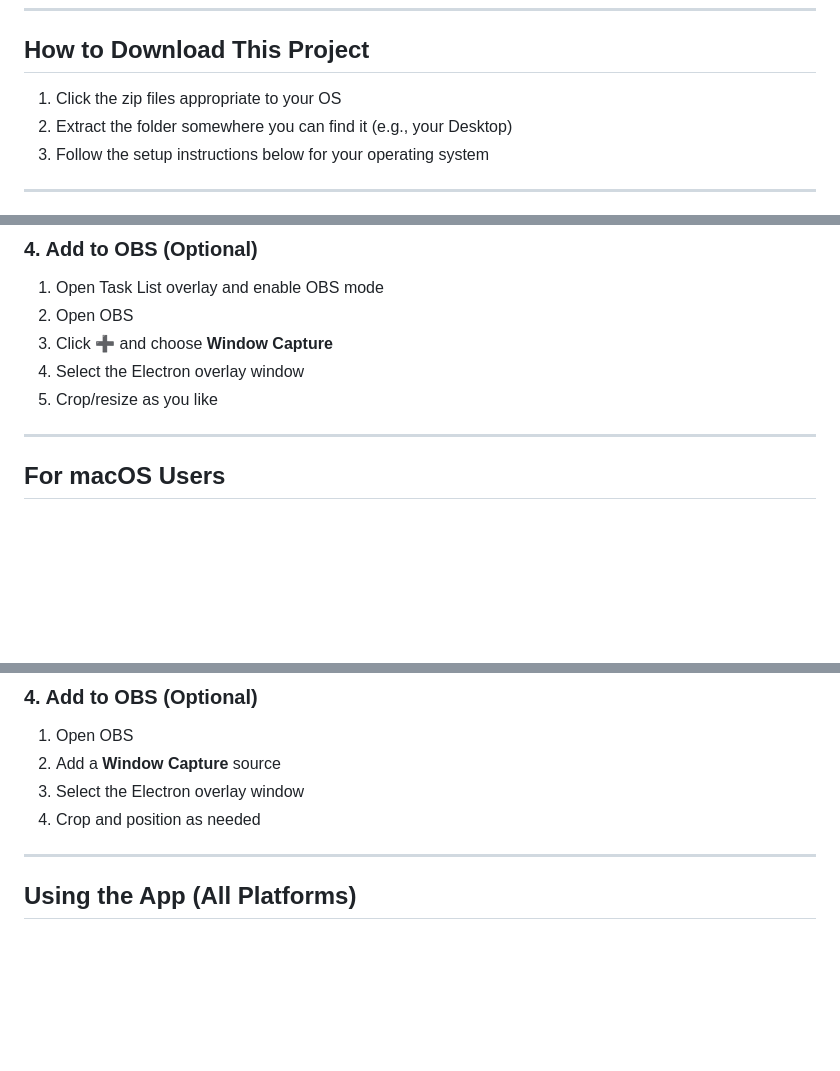
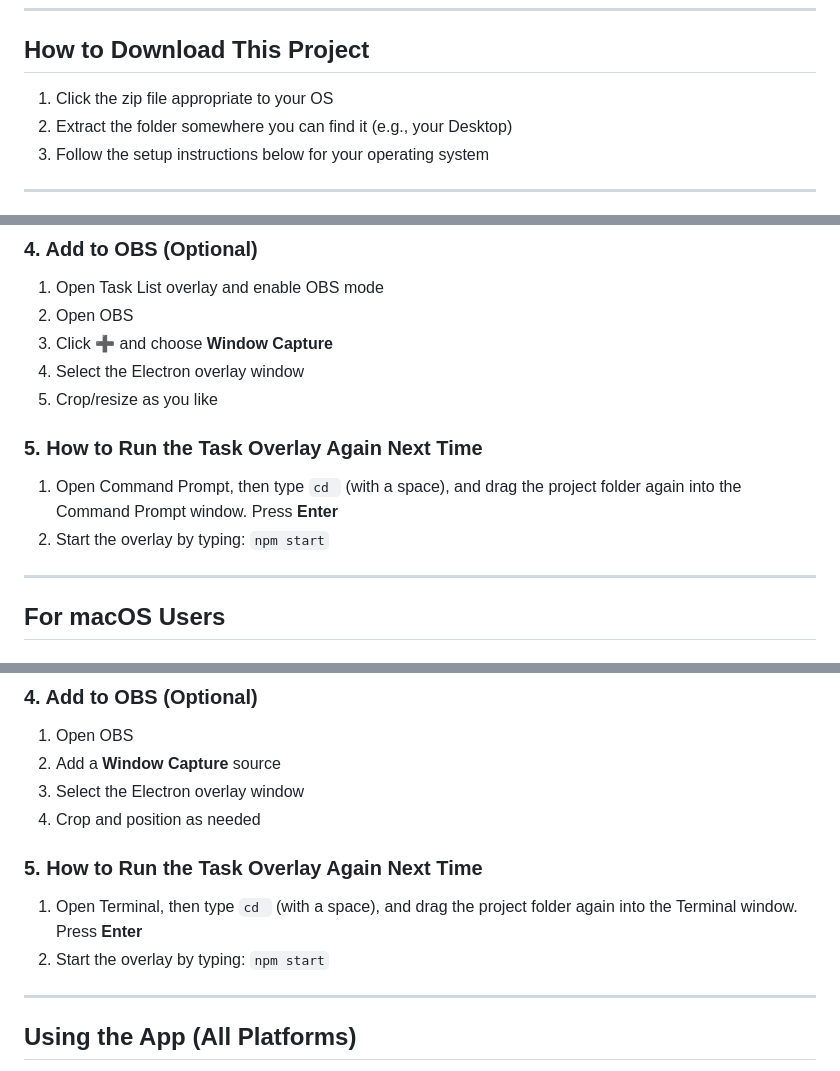
Before and after one commit to Carocim/scrolling-tasklist-obs-overlay, a Markdown page: README.md, 3 parts joined by grey strips. Drawn GitHub-style; blank space fills up the shorter version.

```diff
--- a/README.md
+++ b/README.md
@@ -18,7 +18,7 @@ This guide includes:
 
 ## How to Download This Project
 
-1. Click the zip files appropriate to your OS
+1. Click the zip file appropriate to your OS
 2. Extract the folder somewhere you can find it (e.g., your Desktop)
 3. Follow the setup instructions below for your operating system
 
@@ -73,6 +73,11 @@ This will launch:
 4. Select the Electron overlay window
 5. Crop/resize as you like
 
+### 5. How to Run the Task Overlay Again Next Time
+
+1. Open Command Prompt, then type `cd ` (with a space), and drag the project folder again into the Command Prompt window. Press **Enter**
+2. Start the overlay by typing: `npm start`
+
 ---
 
 ## For macOS Users
@@ -122,6 +127,11 @@ This will launch:
 2. Add a **Window Capture** source
 3. Select the Electron overlay window
 4. Crop and position as needed
+
+### 5. How to Run the Task Overlay Again Next Time
+
+1. Open Terminal, then type `cd ` (with a space), and drag the project folder again into the Terminal window. Press **Enter**
+2. Start the overlay by typing: `npm start`
 
 ---
 
```
